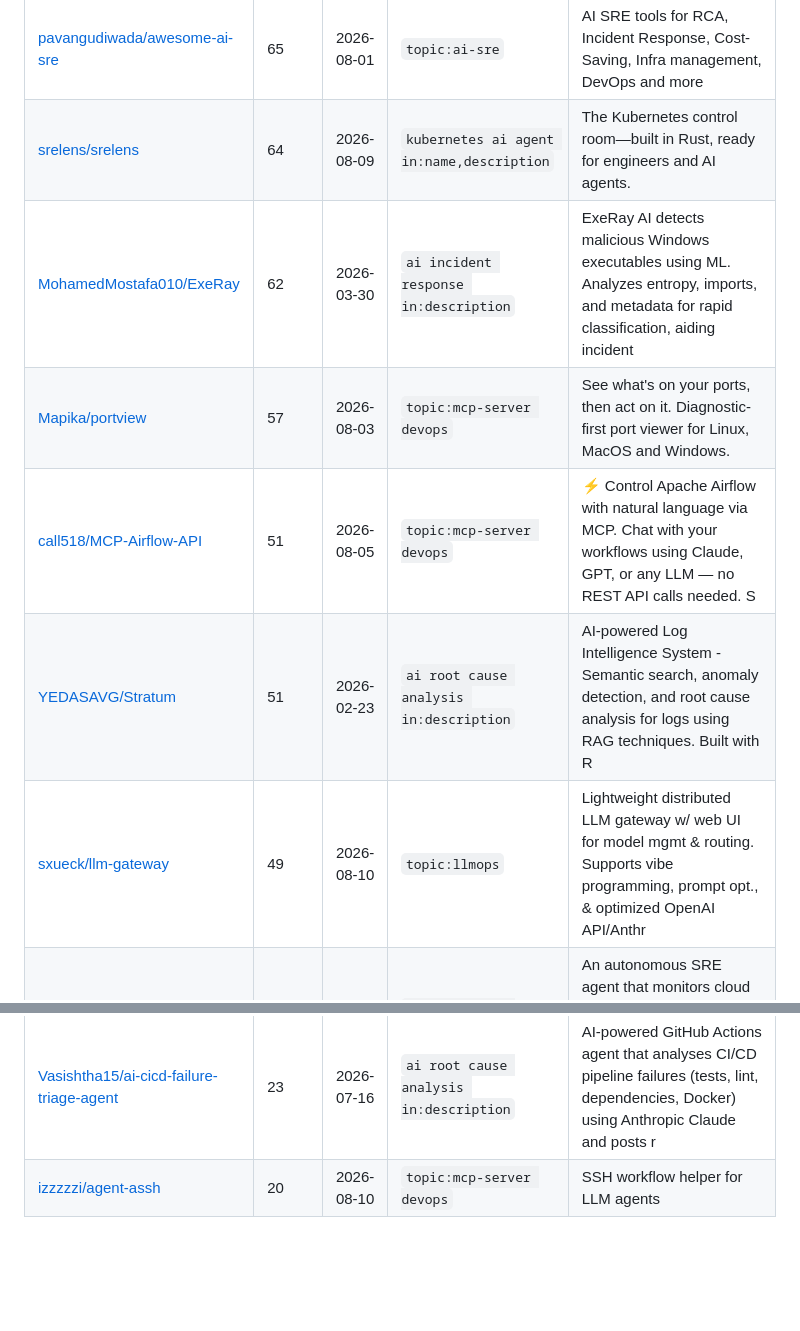
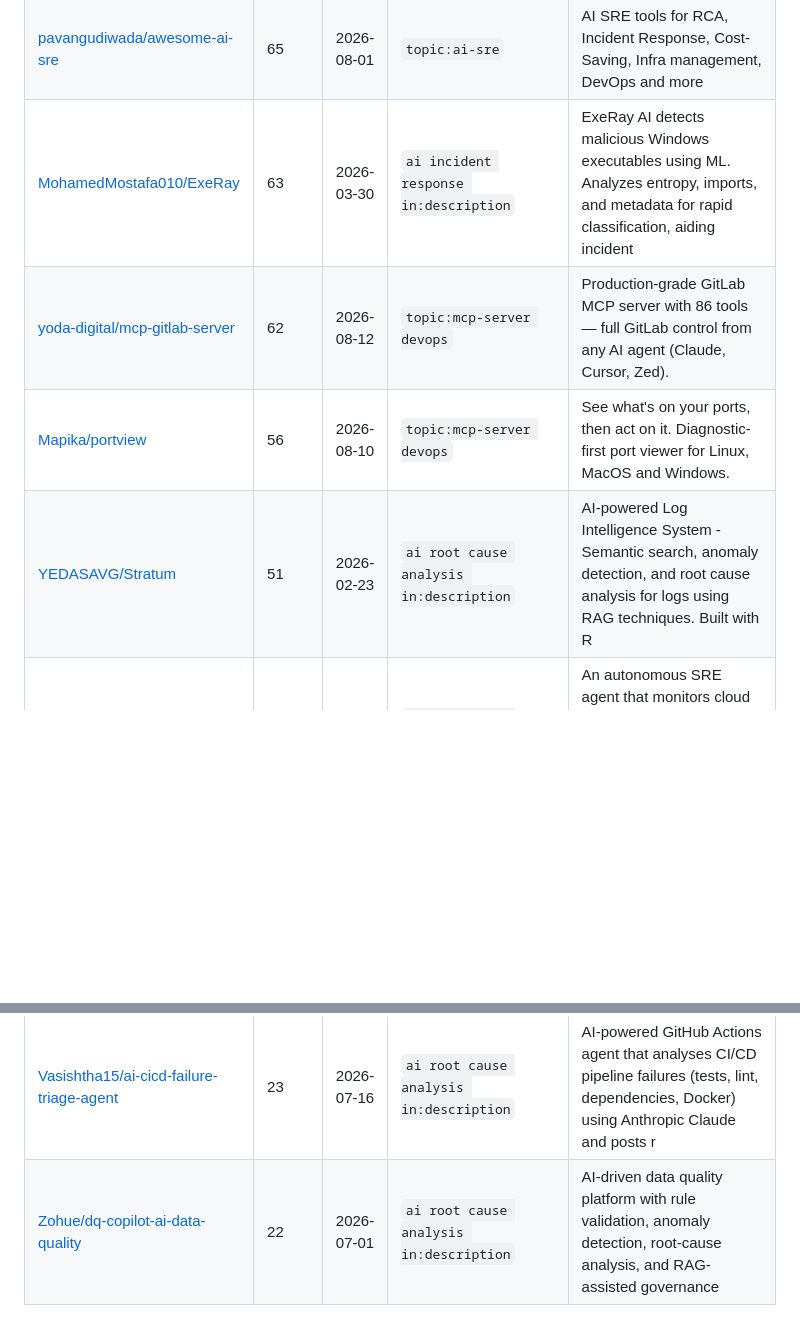
Before and after one commit to neelshah2409/awesome-ai-sre-devops, a Markdown page: CANDIDATES.md, 2 parts joined by grey strips. Drawn GitHub-style; blank space fills up the shorter version.

```diff
--- a/CANDIDATES.md
+++ b/CANDIDATES.md
@@ -59,8 +60,6 @@ Review each one: does it fit an existing category? Is it actively maintained and
 | [pavangudiwada/awesome-ai-sre](https://github.com/pavangudiwada/awesome-ai-sre) | 65 | 2026-08-01 | `topic:ai-sre` | AI SRE tools for RCA, Incident Response, Cost-Saving, Infra management, DevOps and more |
-| [srelens/srelens](https://github.com/srelens/srelens) | 64 | 2026-08-09 | `kubernetes ai agent in:name,description` | The Kubernetes control room—built in Rust, ready for engineers and AI agents. |
-| [MohamedMostafa010/ExeRay](https://github.com/MohamedMostafa010/ExeRay) | 62 | 2026-03-30 | `ai incident response in:description` | ExeRay AI detects malicious Windows executables using ML. Analyzes entropy, imports, and metadata for rapid classification, aiding incident  |
-| [Mapika/portview](https://github.com/Mapika/portview) | 57 | 2026-08-03 | `topic:mcp-server devops` | See what's on your ports, then act on it. Diagnostic-first port viewer for Linux, MacOS and Windows. |
-| [call518/MCP-Airflow-API](https://github.com/call518/MCP-Airflow-API) | 51 | 2026-08-05 | `topic:mcp-server devops` | ⚡ Control Apache Airflow with natural language via MCP. Chat with your workflows using Claude, GPT, or any LLM — no REST API calls needed. S |
+| [MohamedMostafa010/ExeRay](https://github.com/MohamedMostafa010/ExeRay) | 63 | 2026-03-30 | `ai incident response in:description` | ExeRay AI detects malicious Windows executables using ML. Analyzes entropy, imports, and metadata for rapid classification, aiding incident  |
+| [yoda-digital/mcp-gitlab-server](https://github.com/yoda-digital/mcp-gitlab-server) | 62 | 2026-08-12 | `topic:mcp-server devops` | Production-grade GitLab MCP server with 86 tools — full GitLab control from any AI agent (Claude, Cursor, Zed). |
+| [Mapika/portview](https://github.com/Mapika/portview) | 56 | 2026-08-10 | `topic:mcp-server devops` | See what's on your ports, then act on it. Diagnostic-first port viewer for Linux, MacOS and Windows. |
 | [YEDASAVG/Stratum](https://github.com/YEDASAVG/Stratum) | 51 | 2026-02-23 | `ai root cause analysis in:description` | AI-powered Log Intelligence System - Semantic search, anomaly detection, and root cause analysis for logs using RAG techniques. Built with R |
-| [sxueck/llm-gateway](https://github.com/sxueck/llm-gateway) | 49 | 2026-08-10 | `topic:llmops` | Lightweight distributed LLM gateway w/ web UI for model mgmt & routing. Supports vibe programming, prompt opt., & optimized OpenAI API/Anthr |
 | [avivl/cloud-sre-agent](https://github.com/avivl/cloud-sre-agent) | 49 | 2026-06-29 | `ai root cause analysis in:description` | An autonomous SRE agent that monitors cloud logs across multiple platforms, leveraging AI models from various providers to detect anomalies, |
@@ -87,2 +87,2 @@ Review each one: does it fit an existing category? Is it actively maintained and
 | [Vasishtha15/ai-cicd-failure-triage-agent](https://github.com/Vasishtha15/ai-cicd-failure-triage-agent) | 23 | 2026-07-16 | `ai root cause analysis in:description` | AI-powered GitHub Actions agent that analyses CI/CD pipeline failures (tests, lint, dependencies, Docker) using Anthropic Claude and posts r |
-| [izzzzzi/agent-assh](https://github.com/izzzzzi/agent-assh) | 20 | 2026-08-10 | `topic:mcp-server devops` | SSH workflow helper for LLM agents |
+| [Zohue/dq-copilot-ai-data-quality](https://github.com/Zohue/dq-copilot-ai-data-quality) | 22 | 2026-07-01 | `ai root cause analysis in:description` | AI-driven data quality platform with rule validation, anomaly detection, root-cause analysis, and RAG-assisted governance |
```
Also changed, not shown: other parts of CANDIDATES.md (+68 -66 lines).
